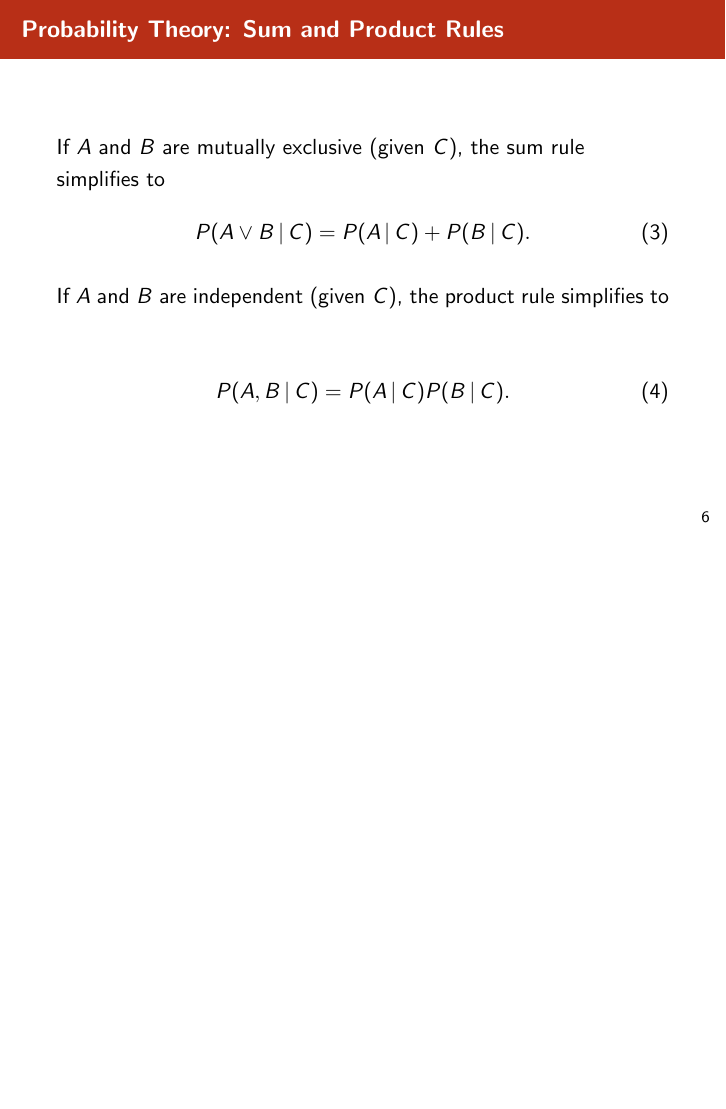
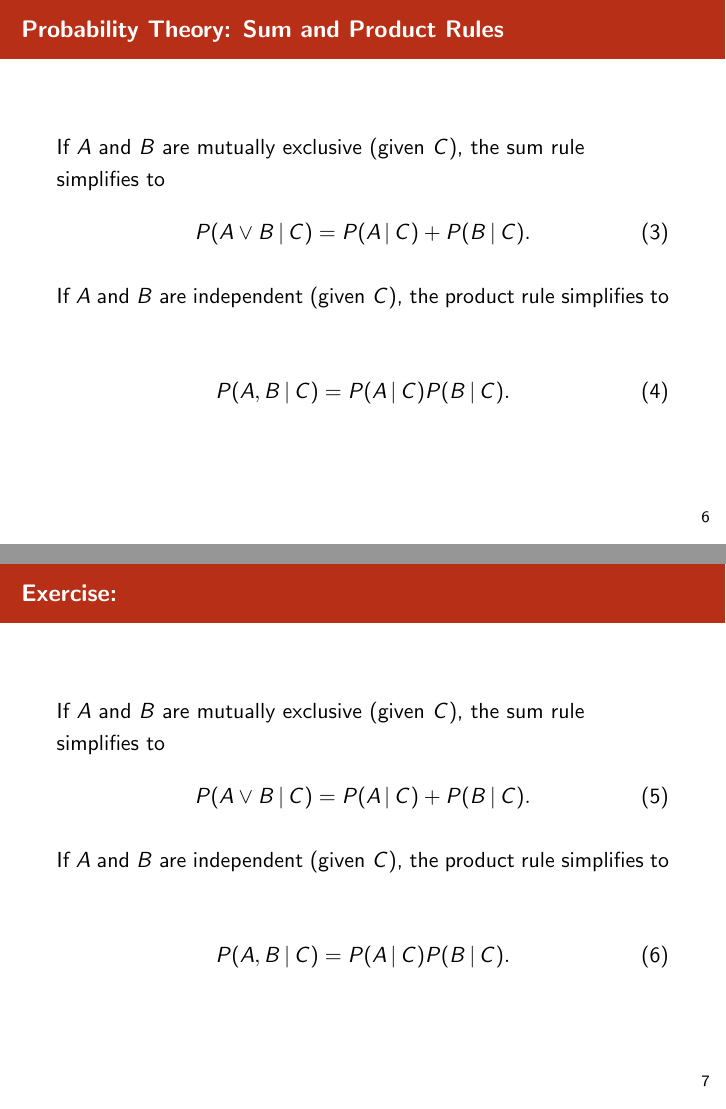
Before and after one commit to eggplantbren/InformationTheory, LaTeX slides (slides/week01.tex): page 11 of 11 before the commit and pages 11 and 13 of 13 after it, the two joined at a grey line, the shorter picture padded with empty space. Compiled offline with pdfLaTeX.

Commit message:
One more slide

```diff
--- a/slides/week01.tex
+++ b/slides/week01.tex
@@ -111,4 +111,24 @@ P(A, B \given C) &= P(A \given C)P(B \given C).
 \end{frame}
 
 
+
+\begin{frame}{Exercise: }
+If $A$ and $B$ are mutually exclusive (given $C$), the sum rule simplifies
+to
+\begin{align}
+P(A \vee B \given C) &= P(A \given C) + P(B \given C).
+\end{align}
+
+\pause
+
+If $A$ and $B$ are independent (given $C$), the product rule simplifies to
+
+\begin{align}
+P(A, B \given C) &= P(A \given C)P(B \given C).
+\end{align}
+
+
+\end{frame}
+
+
 \end{document}
```
